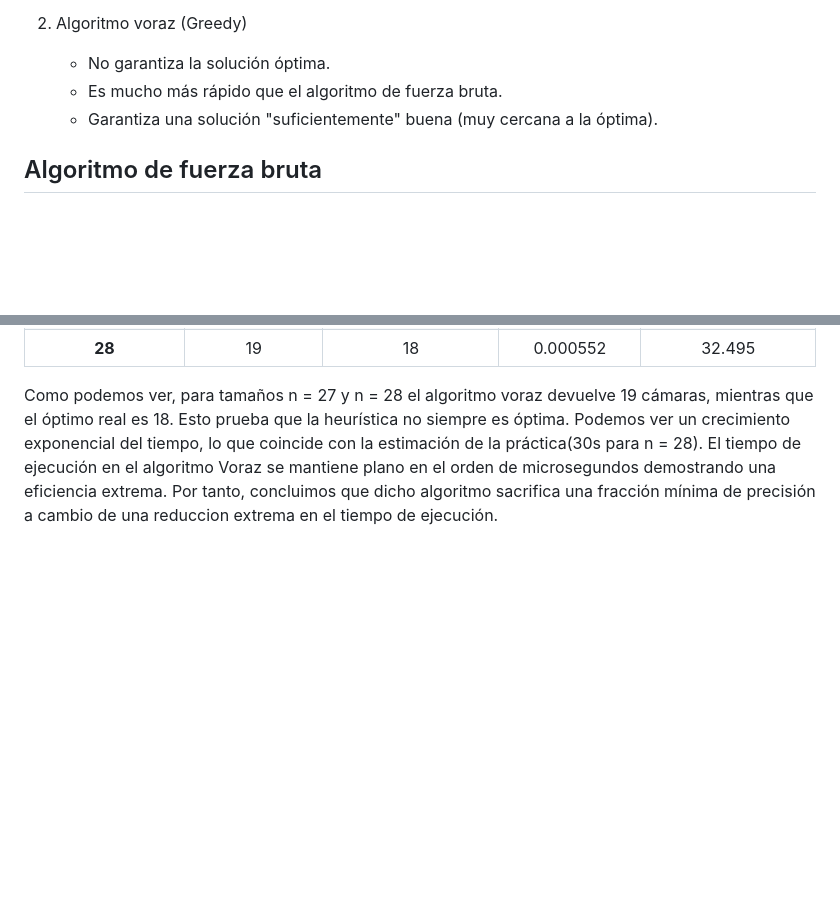
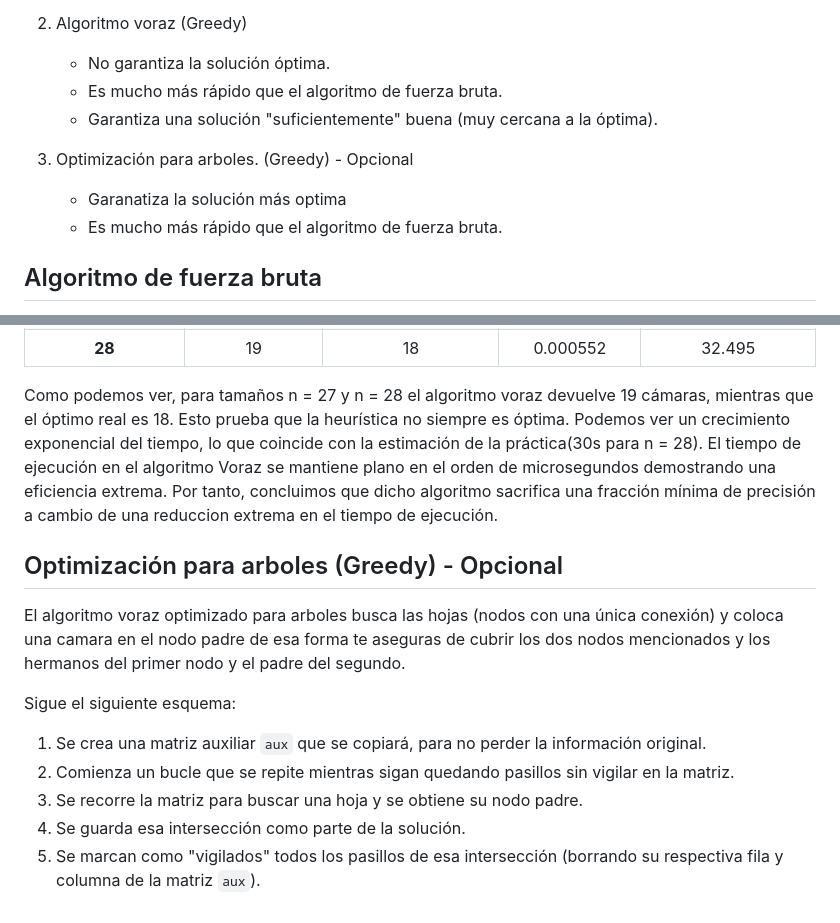
Before and after one commit to Jaime-espin/UGR, a Markdown page: problema2/MemoriaCamaras.md, 2 parts joined by grey strips. Rendered like a GitHub page; blank space fills up the shorter version.

Commit message:
Parte opcional del problema dos redactado en la memoria, falta el análisis empírico. Mi redaccion se puede mejorar. Trabajar un poco cabrones

```diff
--- a/problema2/MemoriaCamaras.md
+++ b/problema2/MemoriaCamaras.md
@@ -16,6 +16,9 @@ Para poder analizar mejor el problema, lo hemos dividido en dos soluciones muy d
     - No garantiza la solución óptima.
     - Es mucho más rápido que el algoritmo de fuerza bruta.
     - Garantiza una solución "suficientemente" buena (muy cercana a la óptima).
+3. Optimización para arboles. (Greedy) - Opcional
+   - Garanatiza la solución más optima
+   - Es mucho más rápido que el algoritmo de fuerza bruta.
 
 ## Algoritmo de fuerza bruta
 El algoritmo de fuerza bruta se basa en la idea de probar de forma recursiva todas las combinaciones posibles de colocar cámaras o no en las intersecciones.
@@ -111,3 +114,13 @@ Como podemos ver, para tamaños n = 27 y n = 28 el algoritmo voraz devuelve 19 c
 Podemos ver un crecimiento exponencial del tiempo, lo que coincide con la estimación de la práctica(30s para n = 28).
 El tiempo de ejecución en el algoritmo Voraz se mantiene plano en el orden de microsegundos demostrando una eficiencia extrema.
 Por tanto, concluimos que dicho algoritmo sacrifica una fracción mínima de precisión a cambio de una reduccion extrema en el tiempo de ejecución.
+
+## Optimización para arboles (Greedy) - Opcional
+El algoritmo voraz optimizado para arboles busca las hojas (nodos con una única conexión) y coloca una camara en el nodo padre de esa forma te aseguras de cubrir los dos nodos mencionados y los hermanos del primer nodo y el padre del segundo.
+
+Sigue el siguiente esquema:
+1. Se crea una matriz auxiliar `aux` que se copiará, para no perder la información original.
+2. Comienza un bucle que se repite mientras sigan quedando pasillos sin vigilar en la matriz.
+3. Se recorre la matriz para buscar una hoja y se obtiene su nodo padre.
+4. Se guarda esa intersección como parte de la solución.
+5. Se marcan como "vigilados" todos los pasillos de esa intersección (borrando su respectiva fila y columna de la matriz `aux`).
```
